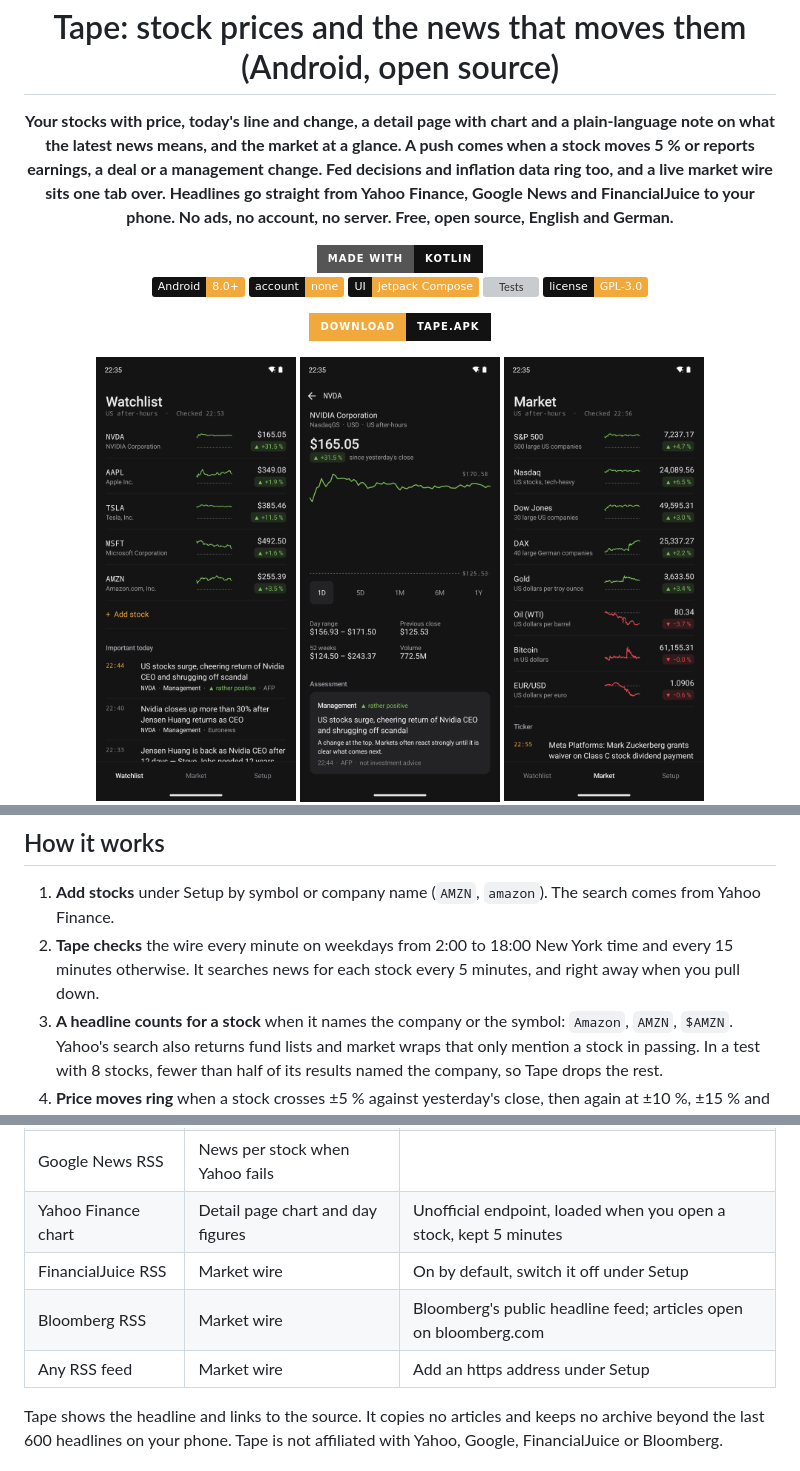
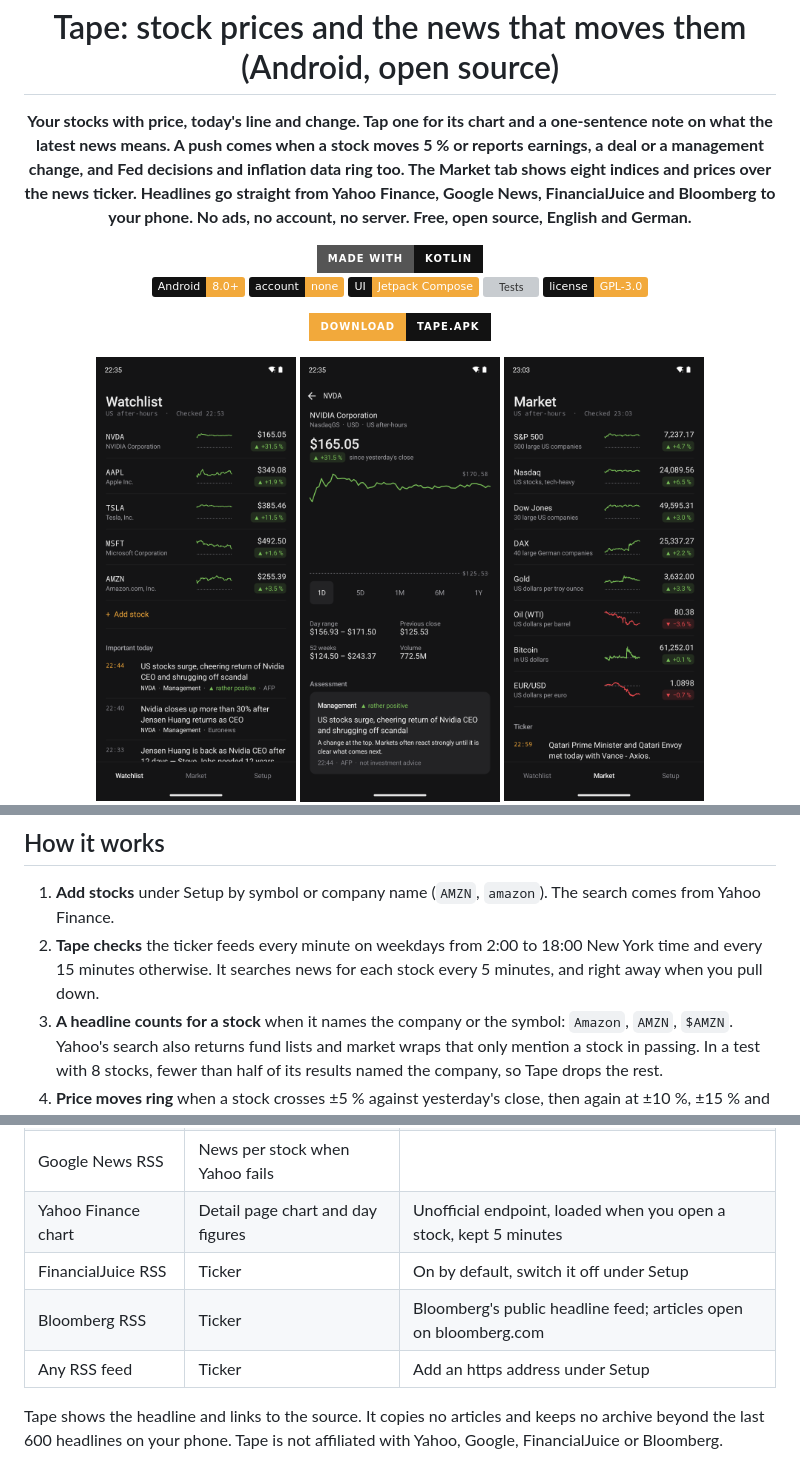
Before and after one commit to BrickyStudios/tape, a Markdown page: README.md, 3 parts joined by grey strips. Rendered like a GitHub page; pictures changed too: docs/bilder/3-market.png; badges without logos; grey boxes are pictures that could not be loaded.

```diff
--- a/README.md
+++ b/README.md
@@ -1,6 +1,6 @@
 <h1 align="center">Tape: stock prices and the news that moves them (Android, open source)</h1>
 
-<p align="center"><strong>Your stocks with price, today's line and change, a detail page with chart and a plain-language note on what the latest news means, and the market at a glance. A push comes when a stock moves 5 % or reports earnings, a deal or a management change. Fed decisions and inflation data ring too, and a live market wire sits one tab over. Headlines go straight from Yahoo Finance, Google News and FinancialJuice to your phone. No ads, no account, no server. Free, open source, English and German.</strong></p>
+<p align="center"><strong>Your stocks with price, today's line and change. Tap one for its chart and a one-sentence note on what the latest news means. A push comes when a stock moves 5 % or reports earnings, a deal or a management change, and Fed decisions and inflation data ring too. The Market tab shows eight indices and prices over the news ticker. Headlines go straight from Yahoo Finance, Google News, FinancialJuice and Bloomberg to your phone. No ads, no account, no server. Free, open source, English and German.</strong></p>
 
 <p align="center">
   <a href="https://kotlinlang.org/"><img alt="Made with Kotlin" src="https://img.shields.io/badge/made_with-Kotlin-121212?style=for-the-badge&logo=kotlin&logoColor=F2A93B"></a>
@@ -44,7 +44,7 @@ Tape updates itself. When a newer release is on GitHub, a bar at the top offers
 ## How it works
 
 1. **Add stocks** under Setup by symbol or company name (`AMZN`, `amazon`). The search comes from Yahoo Finance.
-2. **Tape checks** the wire every minute on weekdays from 2:00 to 18:00 New York time and every 15 minutes otherwise. It searches news for each stock every 5 minutes, and right away when you pull down.
+2. **Tape checks** the ticker feeds every minute on weekdays from 2:00 to 18:00 New York time and every 15 minutes otherwise. It searches news for each stock every 5 minutes, and right away when you pull down.
 3. **A headline counts for a stock** when it names the company or the symbol: `Amazon`, `AMZN`, `$AMZN`. Yahoo's search also returns fund lists and market wraps that only mention a stock in passing. In a test with 8 stocks, fewer than half of its results named the company, so Tape drops the rest.
 4. **Price moves ring** when a stock crosses ±5 % against yesterday's close, then again at ±10 %, ±15 % and so on, once a day per step. You can set 3, 5 or 10 % under Setup. A stock you just added starts quietly.
 5. **Stock headlines ring** only for events: earnings and guidance, analyst up- or downgrades, deals, management changes, lawsuits and regulators, trading halts, buybacks and dividend changes, big moves, and press releases from Business Wire, PR Newswire or GlobeNewswire. Questions ("Can revenue accelerate?") and lists ("3 stocks to buy") stay in the list without a sound, and the event shows as a label next to the headline.
@@ -63,9 +63,9 @@ On Android 13 and newer, checks on the minute work out of the box. On Android 12
 | Yahoo Finance spark | Today's price and yesterday's close | Unofficial endpoint, regular session only, one request per 20 stocks |
 | Google News RSS | News per stock when Yahoo fails | |
 | Yahoo Finance chart | Detail page chart and day figures | Unofficial endpoint, loaded when you open a stock, kept 5 minutes |
-| FinancialJuice RSS | Market wire | On by default, switch it off under Setup |
-| Bloomberg RSS | Market wire | Bloomberg's public headline feed; articles open on bloomberg.com |
-| Any RSS feed | Market wire | Add an https address under Setup |
+| FinancialJuice RSS | Ticker | On by default, switch it off under Setup |
+| Bloomberg RSS | Ticker | Bloomberg's public headline feed; articles open on bloomberg.com |
+| Any RSS feed | Ticker | Add an https address under Setup |
 
 Tape shows the headline and links to the source. It copies no articles and keeps no archive beyond the last 600 headlines on your phone. Tape is not affiliated with Yahoo, Google, FinancialJuice or Bloomberg.
 
```
Also changed, not shown: other parts of README.md (+2 -2 lines), 4 other files.
